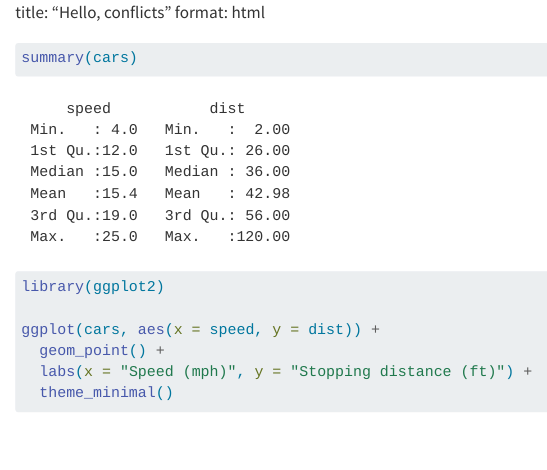
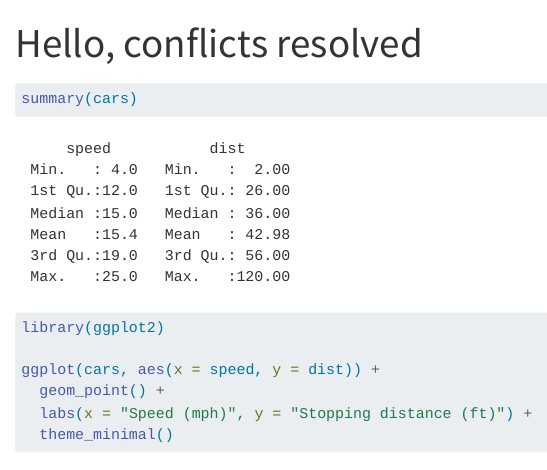
Before and after one commit to oliviapricilia/psych251-ps1, a Quarto document (hello.qmd): the page in a window 1100 px wide, from its top. Rendered offline with R 4.5, knitr and Pandoc in place of Quarto, with nearby package versions.

````diff
--- a/hello.qmd
+++ b/hello.qmd
@@ -1,6 +1,7 @@
-title: "Hello, conflicts"
+---
+title: "Hello, conflicts resolved"
 format: html
-
+---
 
 ```{r}
 summary(cars)
````
Also changed, not shown: 2 other files.
